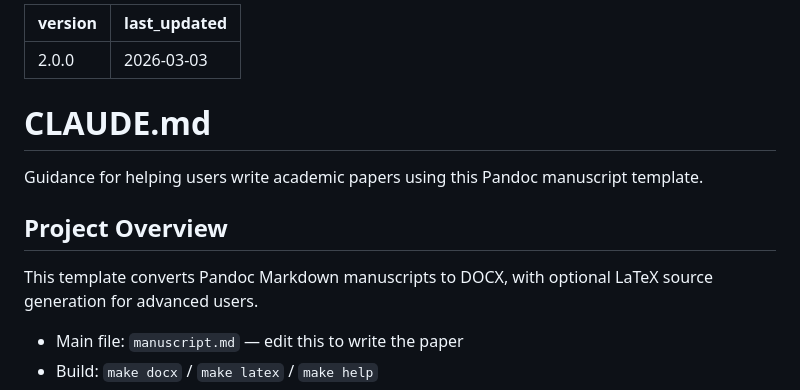
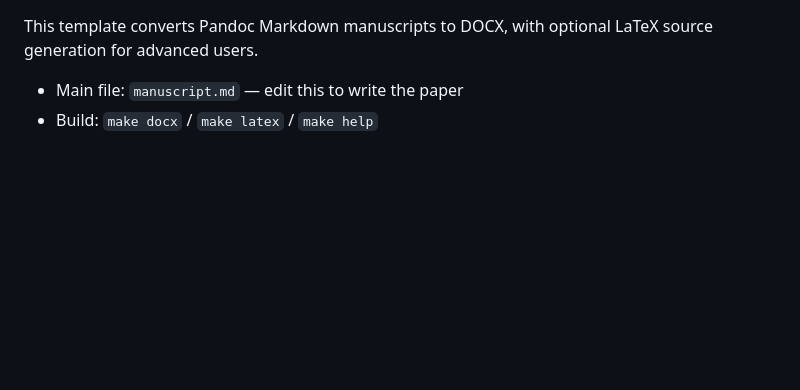
Before and after one commit to cesaryuan/pandoc-manuscript-template, a Markdown page: AGENTS.md, the part around the change. Drawn GitHub-style; blank space fills up the shorter version.

Commit message:
docs(AGENTS): remove versioning and project overview sections from AGENTS.md

```diff
--- a/AGENTS.md
+++ b/AGENTS.md
@@ -1,14 +1,3 @@
----
-version: 2.0.0
-last_updated: 2026-03-03
----
-
-# CLAUDE.md
-
-Guidance for helping users write academic papers using this Pandoc manuscript template.
-
-## Project Overview
-
 This template converts Pandoc Markdown manuscripts to DOCX, with optional LaTeX source generation for advanced users.
 
 - Main file: `manuscript.md` — edit this to write the paper
```
